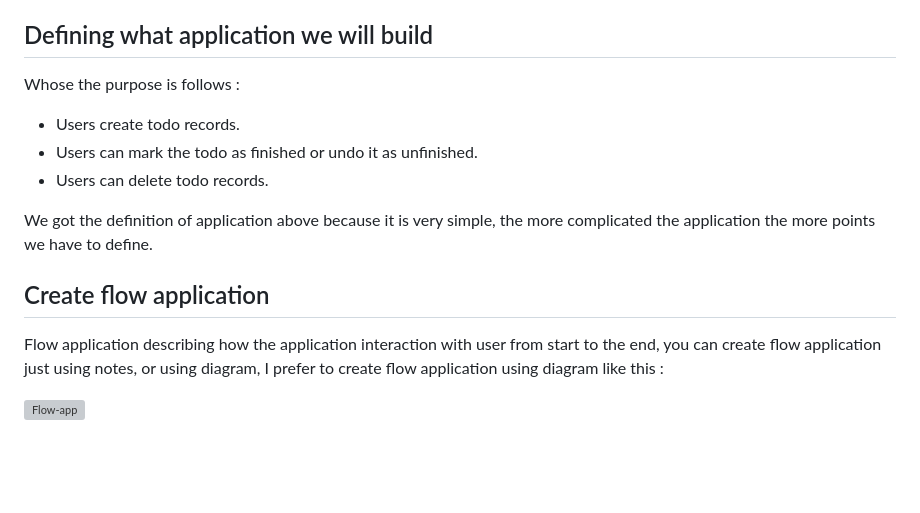
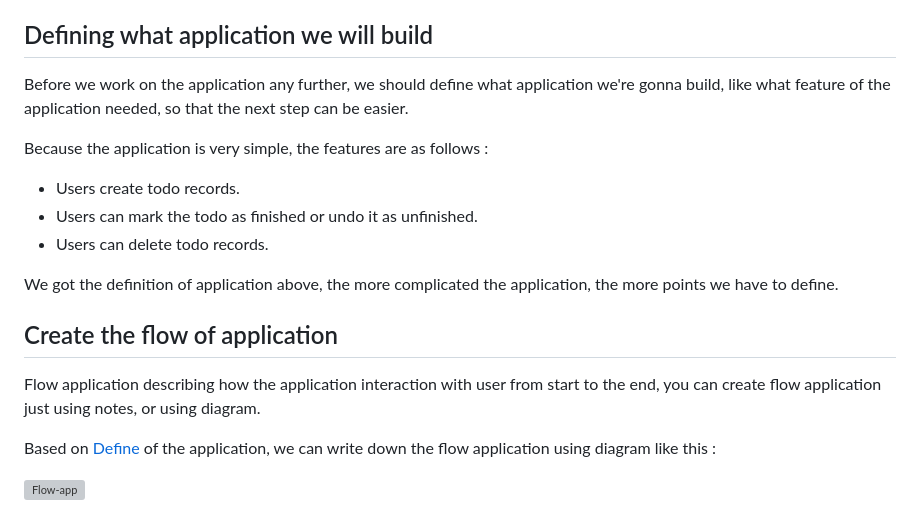
Before and after one commit to rijalBinHusen/portofolio-2, a Markdown page: src/content/build-a-whole-application.md, the part around the change. GitHub-like rendering; blank space fills up the shorter version; grey boxes are pictures that could not be loaded.

Commit message:
flow app

```diff
--- a/src/content/build-a-whole-application.md
+++ b/src/content/build-a-whole-application.md
@@ -11,15 +11,19 @@ Everyone has their own way when building an application from scratch, and someti
 In this post I would tell you what I did for building an application from scratch, for now example we would build a Todolist application.
 
 ## Defining what application we will build
-Whose the purpose is follows :
+Before we work on the application any further, we should define what application we're gonna build, like what feature of the application needed, so that the next step can be easier.
+
+Because the application is very simple, the features are as follows :
 - Users create todo records.
 - Users can mark the todo as finished or undo it as unfinished.
 - Users can delete todo records.
 
-We got the definition of application above because it is very simple, the more complicated the application the more points we have to define.
+We got the definition of application above, the more complicated the application, the more points we have to define.
 
-## Create flow application
-Flow application describing how the application interaction with user from start to the end, you can create flow application just using notes, or using diagram, I prefer to create flow application using diagram like this :
+## Create the flow of application
+Flow application describing how the application interaction with user from start to the end, you can create flow application just using notes, or using diagram.
+
+Based on [Define](#defining-what-application-we-will-build) of the application, we can write down the flow application using diagram like this :
 
 ![Flow-app](/full-app-1.jpg)
 
```
